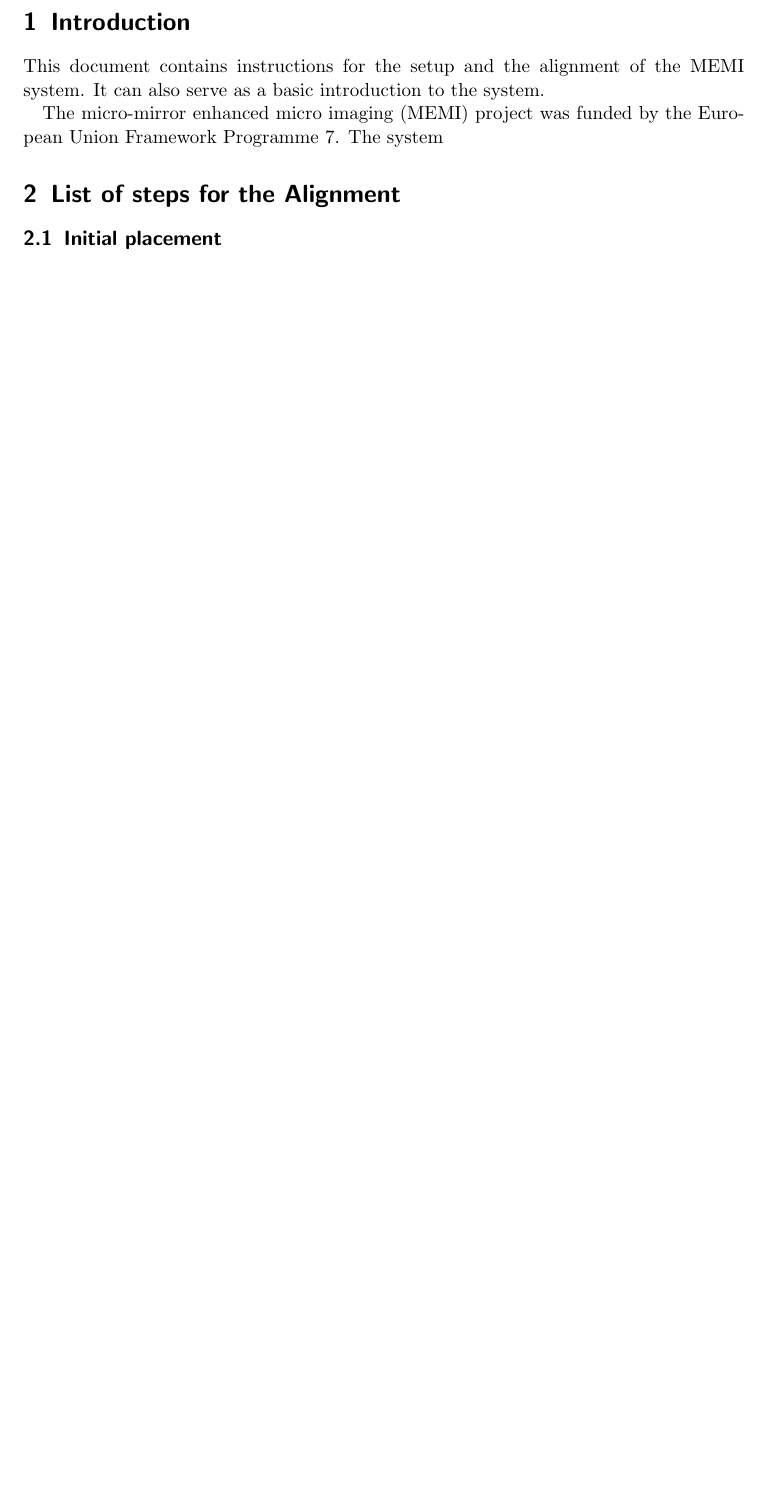
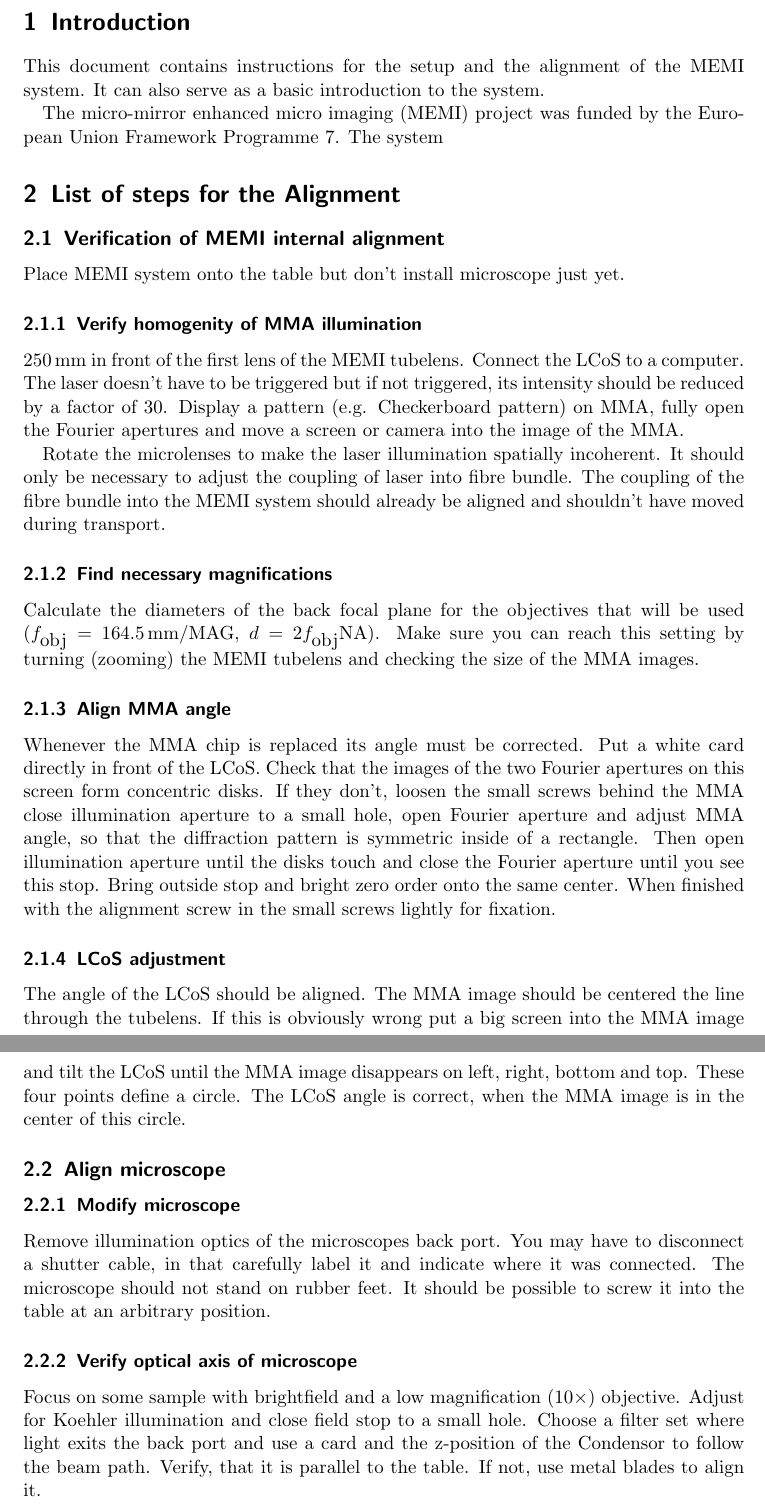
Before and after one commit to plops/memi-alignment, a LaTeX document (align.tex): part of the page before the commit and two parts of pages 1 and 2 of 2 after it, the two joined at a grey line, cut so that both start at the same text, the shorter picture padded with empty space. Compiled offline with pdfLaTeX.

Commit message:
microscope alignment

```diff
--- a/align.tex
+++ b/align.tex
@@ -1,4 +1,5 @@
 \documentclass{scrartcl}
+\usepackage{units}
 \title{Preliminary Installation Manual for MEMI system}
 \author{Martin Kielhorn}
 \begin{document}
@@ -12,5 +13,65 @@ European Union Framework Programme 7. The system
 
 \section{List of steps for the Alignment}
 \newcommand{\q}[1]{\subsection{#1}}
-\q{Initial placement}
+\newcommand{\qq}[1]{\subsubsection{#1}}
+
+\q{Verification of MEMI internal alignment} Place MEMI system onto the
+table but don't install microscope just yet.
+
+\qq{Verify homogenity of MMA illumination} \unit[250]{mm} in front of
+the first lens of the MEMI tubelens. Connect the LCoS to a
+computer. The laser doesn't have to be triggered but if not triggered,
+its intensity should be reduced by a factor of 30. Display a pattern
+(e.g. Checkerboard pattern) on MMA, fully open the Fourier apertures
+and move a screen or camera into the image of the MMA.
+
+Rotate the microlenses to make the laser illumination spatially
+incoherent. It should only be necessary to adjust the coupling of
+laser into fibre bundle. The coupling of the fibre bundle into the
+MEMI system should already be aligned and shouldn't have moved during
+transport.
+
+\qq{Find necessary magnifications} Calculate the diameters of the back
+focal plane for the objectives that will be used
+($f_\textrm{obj}=\unit[164.5]{mm}/\textrm{MAG}$, $d=2 f_\textrm{obj}
+\textrm{NA}$). Make sure you can reach this setting by turning
+(zooming) the MEMI tubelens and checking the size of the MMA images.
+
+\qq{Align MMA angle} Whenever the MMA chip is replaced its angle must
+be corrected. Put a white card directly in front of the LCoS. Check
+that the images of the two Fourier apertures on this screen form
+concentric disks. If they don't, loosen the small screws behind the
+MMA close illumination aperture to a small hole, open Fourier aperture
+and adjust MMA angle, so that the diffraction pattern is symmetric
+inside of a rectangle. Then open illumination aperture until the disks
+touch and close the Fourier aperture until you see this stop.  Bring
+outside stop and bright zero order onto the same center.  When
+finished with the alignment screw in the small screws lightly for
+fixation.
+
+\qq{LCoS adjustment} The angle of the LCoS should be aligned. The MMA
+image should be centered the line through the tubelens. If this is
+obviously wrong put a big screen into the MMA image and tilt the LCoS
+until the MMA image disappears on left, right, bottom and top. These
+four points define a circle. The LCoS angle is correct, when the MMA
+image is in the center of this circle.
+
+\q{Align microscope}
+
+\qq{Modify microscope} Remove illumination optics of the microscopes
+back port. You may have to disconnect a shutter cable, in that
+carefully label it and indicate where it was connected.  The
+microscope should not stand on rubber feet. It should be possible to
+screw it into the table at an arbitrary position.
+
+
+\qq{Verify optical axis of microscope} Focus on some sample with
+brightfield and a low magnification ($10\times$) objective. Adjust for
+Koehler illumination and close field stop to a small hole. Choose a
+filter set where light exits the back port and use a card and the
+z-position of the Condensor to follow the beam path. Verify, that it
+is parallel to the table. If not, use metal blades to align it.
+
+
+
 \end{document}
```
